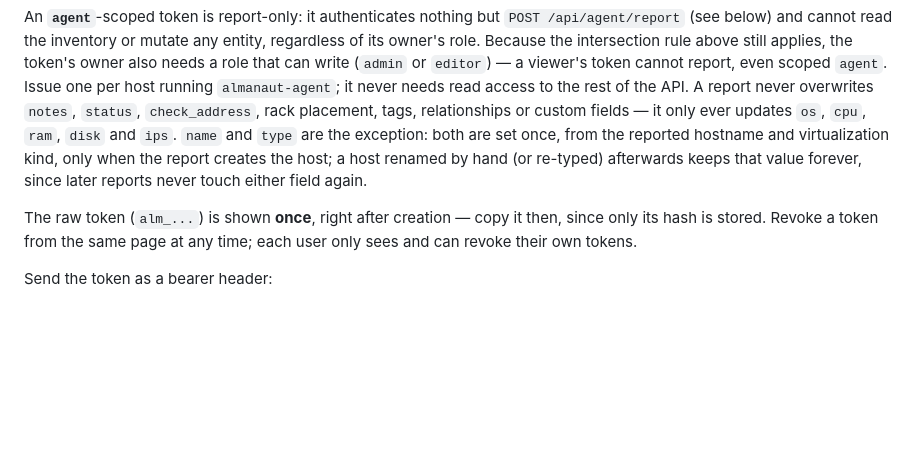
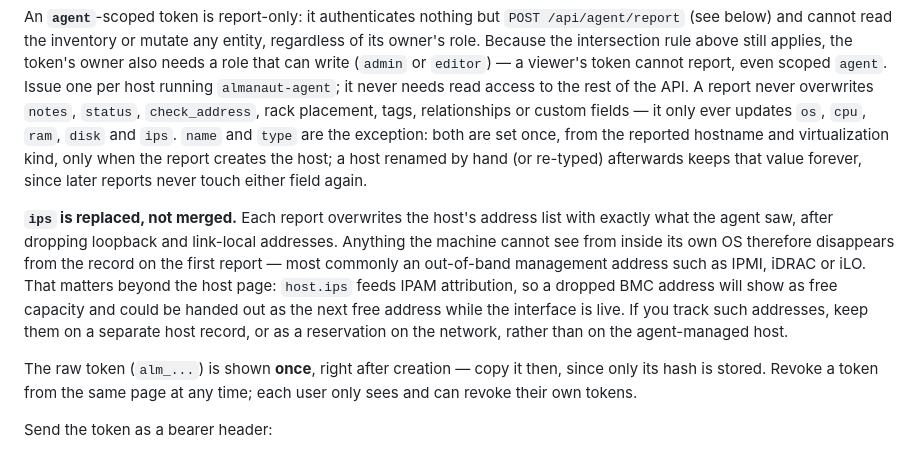
Before and after one commit to Dealisto/almanaut, a Markdown page: README.md, the part around the change. Rendered like a GitHub page; blank space fills up the shorter version.

Commit message:
docs: document that agent reports replace host IPs rather than merging them

```diff
--- a/README.md
+++ b/README.md
@@ -585,6 +585,17 @@ kind, only when the report creates the host; a host renamed by hand (or
 re-typed) afterwards keeps that value forever, since later reports never touch
 either field again.
 
+**`ips` is replaced, not merged.** Each report overwrites the host's address
+list with exactly what the agent saw, after dropping loopback and link-local
+addresses. Anything the machine cannot see from inside its own OS therefore
+disappears from the record on the first report — most commonly an out-of-band
+management address such as IPMI, iDRAC or iLO. That matters beyond the host
+page: `host.ips` feeds IPAM attribution, so a dropped BMC address will show as
+free capacity and could be handed out as the next free address while the
+interface is live. If you track such addresses, keep them on a separate host
+record, or as a reservation on the network, rather than on the agent-managed
+host.
+
 The raw token (`alm_...`) is shown **once**, right after creation — copy it
 then, since only its hash is stored. Revoke a token from the same page at any
 time; each user only sees and can revoke their own tokens.
```
